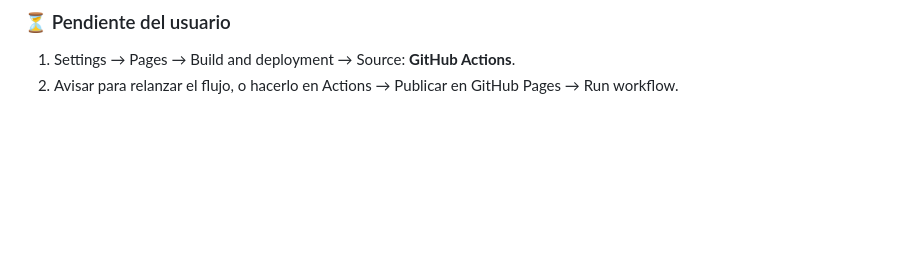
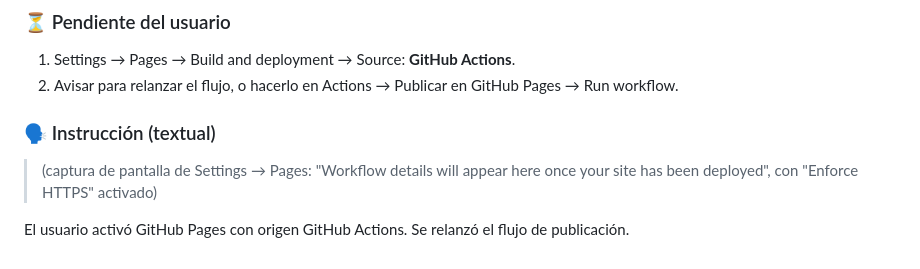
Before and after one commit to RolandoGR/atiende-primero, a Markdown page: docs/bitacora.md, the part around the change. GitHub-like rendering; blank space fills up the shorter version.

Commit message:
Bitácora: GitHub Pages activado por el usuario
Co-Authored-By: Claude Opus 5.5 <noreply@anthropic.com>
Claude-Session: https://claude.ai/code/session_01KVSpEyUjYEy373J9AvicYq

```diff
--- a/docs/bitacora.md
+++ b/docs/bitacora.md
@@ -594,3 +594,9 @@ Para no escribir de memoria, un agente consultó la documentación oficial (code
 ### ⏳ Pendiente del usuario
 1. Settings → Pages → Build and deployment → Source: **GitHub Actions**.
 2. Avisar para relanzar el flujo, o hacerlo en Actions → Publicar en GitHub Pages → Run workflow.
+
+### 🗣️ Instrucción (textual)
+> (captura de pantalla de Settings → Pages: "Workflow details will appear here once your site has been deployed",
+> con "Enforce HTTPS" activado)
+
+El usuario activó GitHub Pages con origen GitHub Actions. Se relanzó el flujo de publicación.
```
